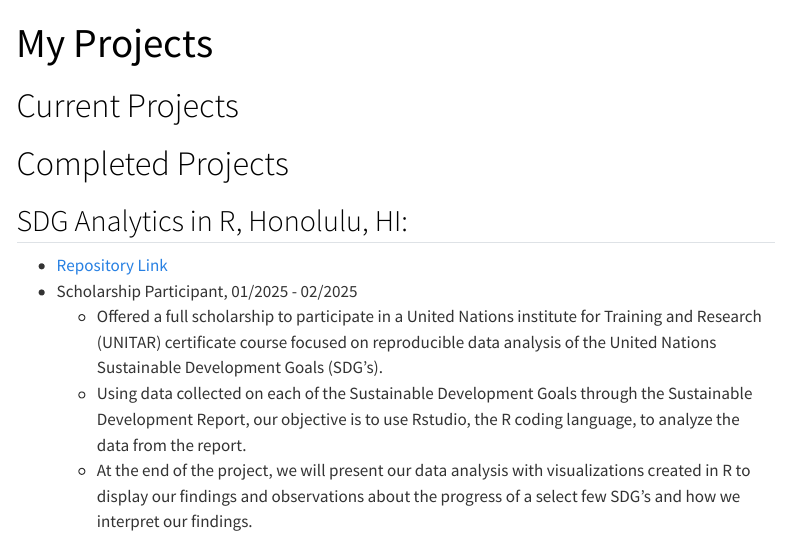
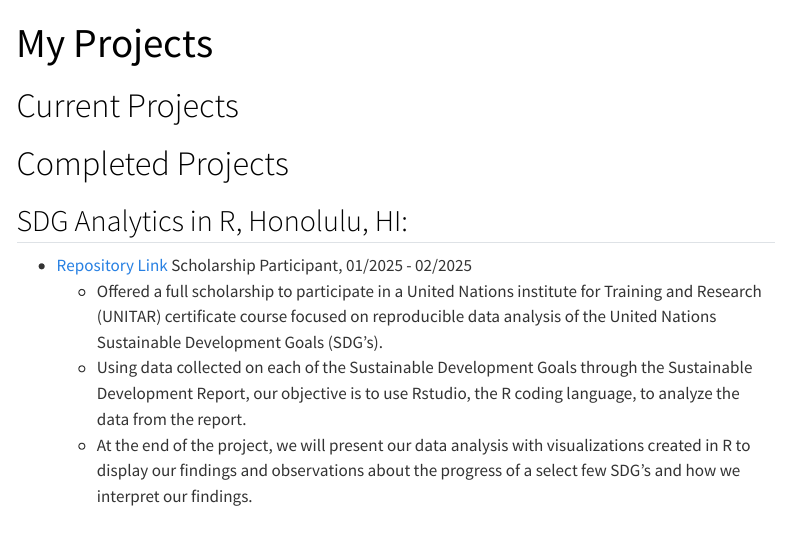
Before and after one commit to TallenVidal1/TallenVidal1.github.io, a Quarto document (projects.qmd): the page in a window 1100 px wide, from its top. Rendered offline with R 4.5, knitr and Pandoc in place of Quarto, with nearby package versions; menus at the side of the page are left out.

Commit message:
final touches again

```diff
--- a/_quarto.yml
+++ b/_quarto.yml
@@ -10,7 +10,7 @@ website:
         text: Home
       - resume.qmd
       - projects.qmd
-      - text: Dashboard
+      - text: Dashboards
         href: https://tallenvidal1.github.io/Dashboards/
         target: blank
     right:
--- a/projects.qmd
+++ b/projects.qmd
@@ -10,7 +10,7 @@ format: html
 ## SDG Analytics in R, Honolulu, HI:
 
 -   [Repository Link](https://github.com/NSF-ALL-SPICE-Alliance/sdg-assignments-TallenVidal1)
--   Scholarship Participant, 01/2025 - 02/2025
+   Scholarship Participant, 01/2025 - 02/2025
     -   Offered a full scholarship to participate in a United Nations institute for Training and Research (UNITAR) certificate course focused on reproducible data analysis of the United Nations Sustainable Development Goals (SDG’s).
     -   Using data collected on each of the Sustainable Development Goals through the Sustainable Development Report, our objective is to use Rstudio, the R coding language, to analyze the data from the report.
     -   At the end of the project, we will present our data analysis with visualizations created in R to display our findings and observations about the progress of a select few SDG’s and how we interpret our findings.
```
Also changed, not shown: docs/search.json, 3 other files.
